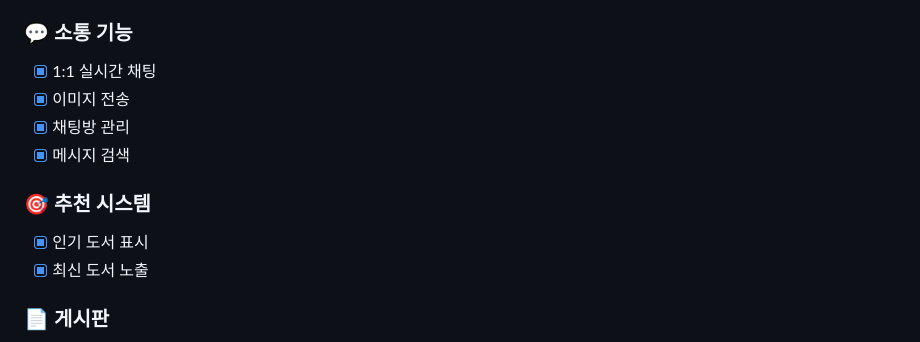
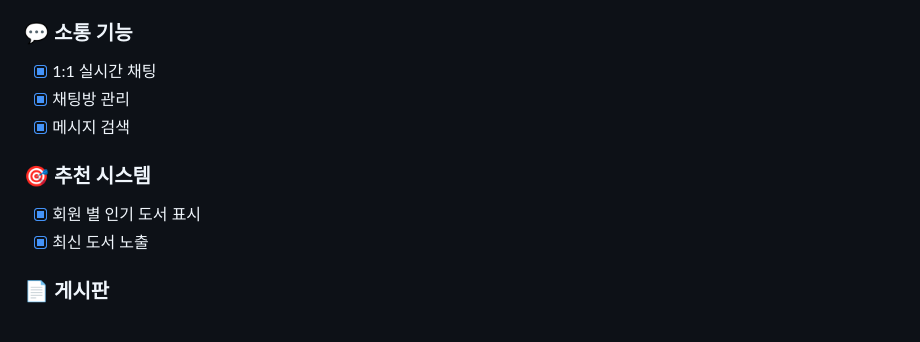
Before and after one commit to crok130/book_store, a Markdown page: readme.md, the part around the change. Rendered like a GitHub page.

```diff
--- a/readme.md
+++ b/readme.md
@@ -110,12 +110,11 @@
 
 ### 💬 소통 기능
 - [x] 1:1 실시간 채팅
-- [x] 이미지 전송
 - [x] 채팅방 관리
 - [x] 메시지 검색
 
 ### 🎯 추천 시스템
-- [x] 인기 도서 표시
+- [x] 회원 별 인기 도서 표시
 - [x] 최신 도서 노출
 
 ### 📄 게시판
```
